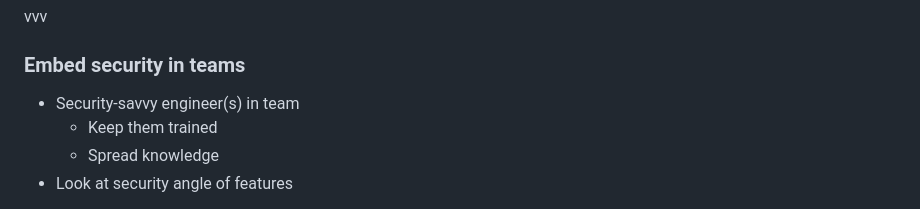
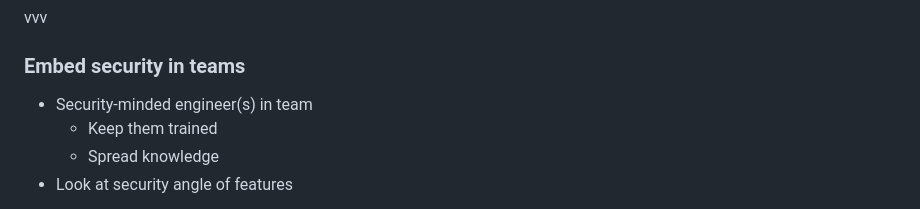
Before and after one commit to coduinix/practical-security, a Markdown page: md/people.md, the part around the change. Rendered like a GitHub page.

```diff
--- a/md/people.md
+++ b/md/people.md
@@ -21,7 +21,7 @@ Note:
 vvv
 
 ### Embed security in teams
-* Security-savvy engineer(s) in team
+* Security-minded engineer(s) in team
   * Keep them trained
   * Spread knowledge
 * Look at security angle of features
```
Also changed, not shown: md/closing.md (+9 -6 lines), md/tools.md (+6 -2 lines), images/SDBBannerProf.JPG (added), images/find-security-bugs.png (added), images/itdevcafe.jpeg (added), images/sdballs.png, 4 other files.
